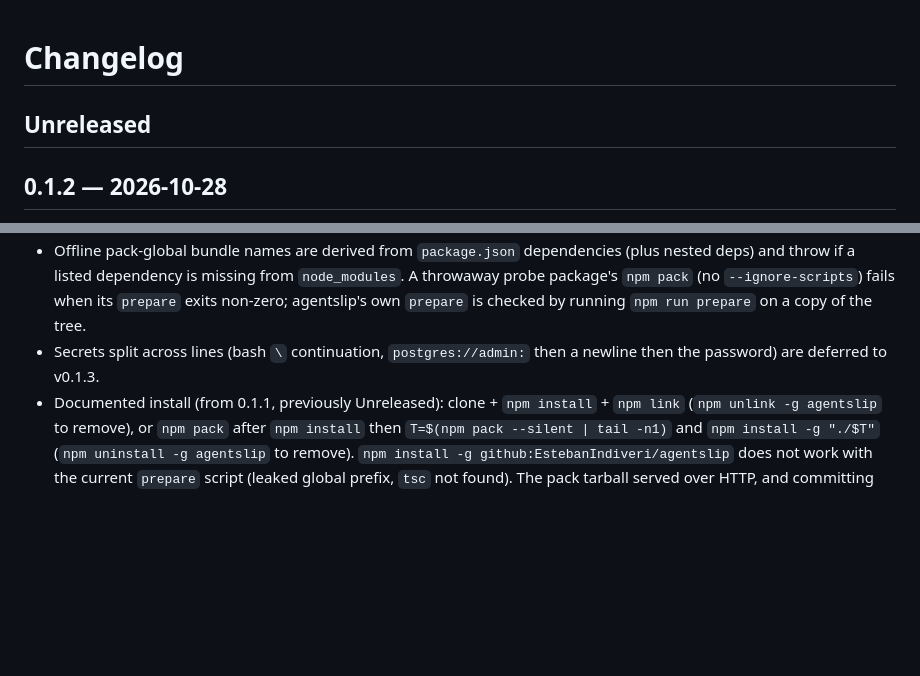
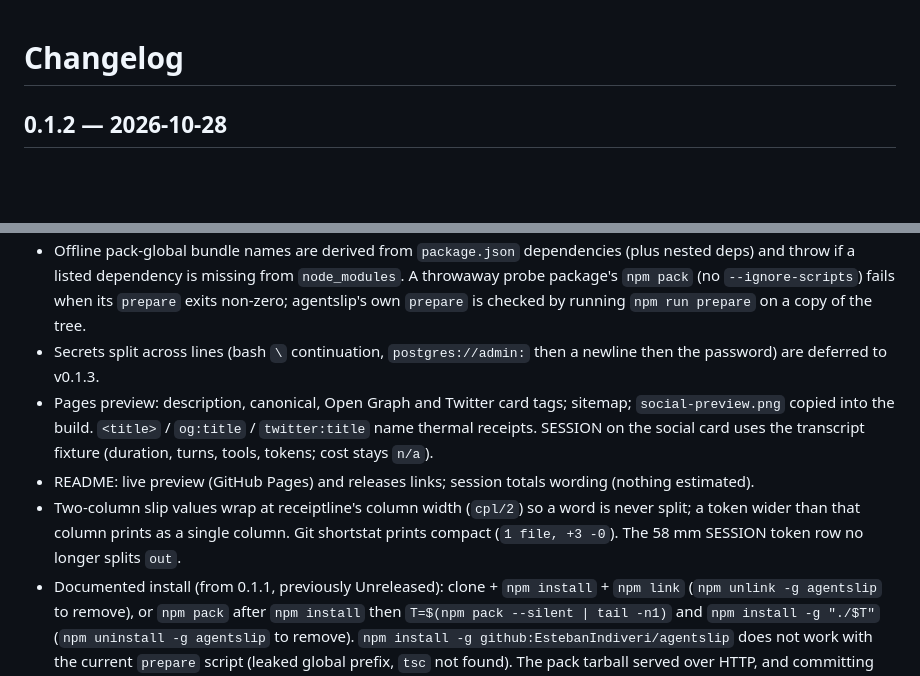
Before and after one commit to EstebanIndiveri/agentslip, a Markdown page: CHANGELOG.md, 2 parts joined by grey strips. Drawn GitHub-style; blank space fills up the shorter version.

```diff
--- a/CHANGELOG.md
+++ b/CHANGELOG.md
@@ -1,6 +1,4 @@
 # Changelog
-
-## Unreleased
 
 ## 0.1.2 — 2026-10-28
 
@@ -13,6 +11,9 @@
 - README links the [published demo](https://estebanindiveri.github.io/agentslip/) and [releases](https://github.com/EstebanIndiveri/agentslip/releases).
 - Offline pack-global bundle names are derived from `package.json` dependencies (plus nested deps) and throw if a listed dependency is missing from `node_modules`. A throwaway probe package's `npm pack` (no `--ignore-scripts`) fails when its `prepare` exits non-zero; agentslip's own `prepare` is checked by running `npm run prepare` on a copy of the tree.
 - Secrets split across lines (bash `\` continuation, `postgres://admin:` then a newline then the password) are deferred to v0.1.3.
+- Pages preview: description, canonical, Open Graph and Twitter card tags; sitemap; `social-preview.png` copied into the build. `<title>` / `og:title` / `twitter:title` name thermal receipts. SESSION on the social card uses the transcript fixture (duration, turns, tools, tokens; cost stays `n/a`).
+- README: live preview (GitHub Pages) and releases links; session totals wording (nothing estimated).
+- Two-column slip values wrap at receiptline's column width (`cpl/2`) so a word is never split; a token wider than that column prints as a single column. Git shortstat prints compact (`1 file, +3 -0`). The 58 mm SESSION token row no longer splits `out`.
 - Documented install (from 0.1.1, previously Unreleased): clone + `npm install` + `npm link` (`npm unlink -g agentslip` to remove), or `npm pack` after `npm install` then `T=$(npm pack --silent | tail -n1)` and `npm install -g "./$T"` (`npm uninstall -g agentslip` to remove). `npm install -g github:EstebanIndiveri/agentslip` does not work with the current `prepare` script (leaked global prefix, `tsc` not found). The pack tarball served over HTTP, and committing `dist/` without `prepare` (HTTP tarball or `git+file:` with `--install-links`), do work. A non-global `npm install github:EstebanIndiveri/agentslip` in a project still works.
 
 ## 0.1.1 — 2026-10-28
```
Also changed, not shown: AGENTS.md (+1 -0 lines), README.md (+3 -3 lines), docs/media/agentslip-demo.gif, docs/media/social-preview-1080.png (added), docs/media/social-preview.png, 11 other files.
